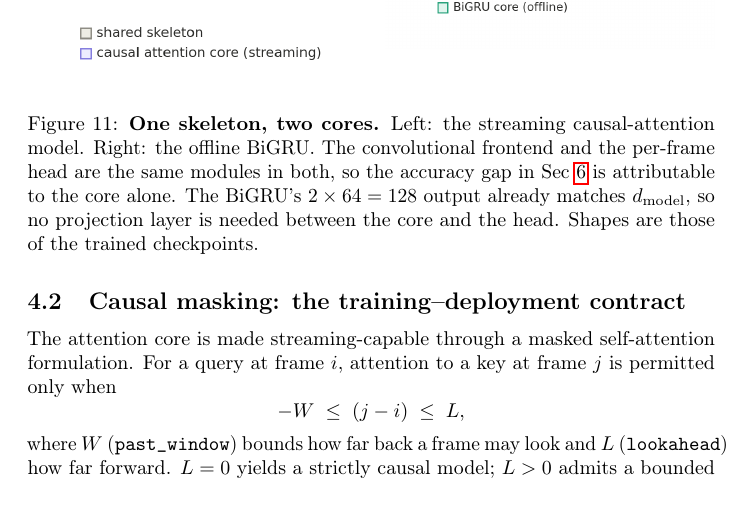
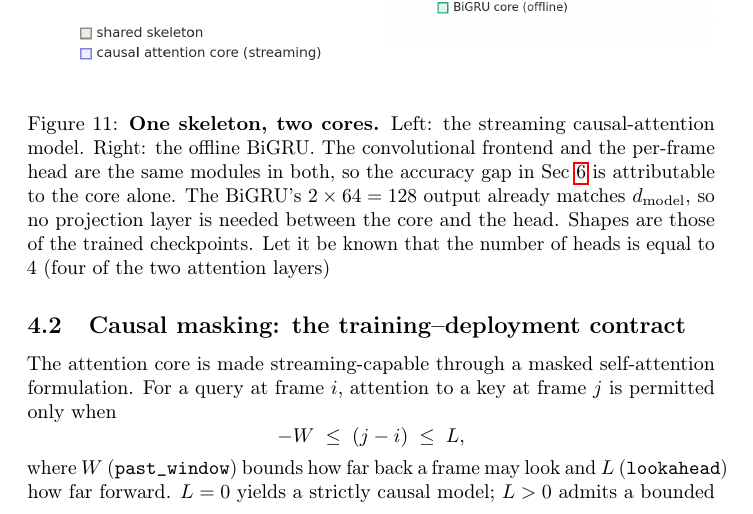
Before and after one commit to HafsatiMohammed/vadexplore, a LaTeX paper (tex_report/Report.tex): part of page 12 of 39, cut so that both start at the same text. Compiled offline with pdfLaTeX.

Commit message:
update report for the number of heads

```diff
--- a/tex_report/Report.tex
+++ b/tex_report/Report.tex
@@ -342,7 +342,7 @@ Both cores return a tensor of the same shape, so the head is shared unchanged. B
     same modules in both, so the accuracy gap in Sec~\ref{sec:clean} is attributable to the
     core alone. The BiGRU's $2\times64=128$ output already matches $d_{\text{model}}$, so no
     projection layer is needed between the core and the head. Shapes are those of the
-    trained checkpoints.}
+    trained checkpoints. Let it be known that the number of heads is equal to 4 (four of the two attention layers)}
     \label{fig:archcausal}
     \label{fig:archbigru}
 \end{figure}
```
Also changed, not shown: tex_report/Report.pdf.
